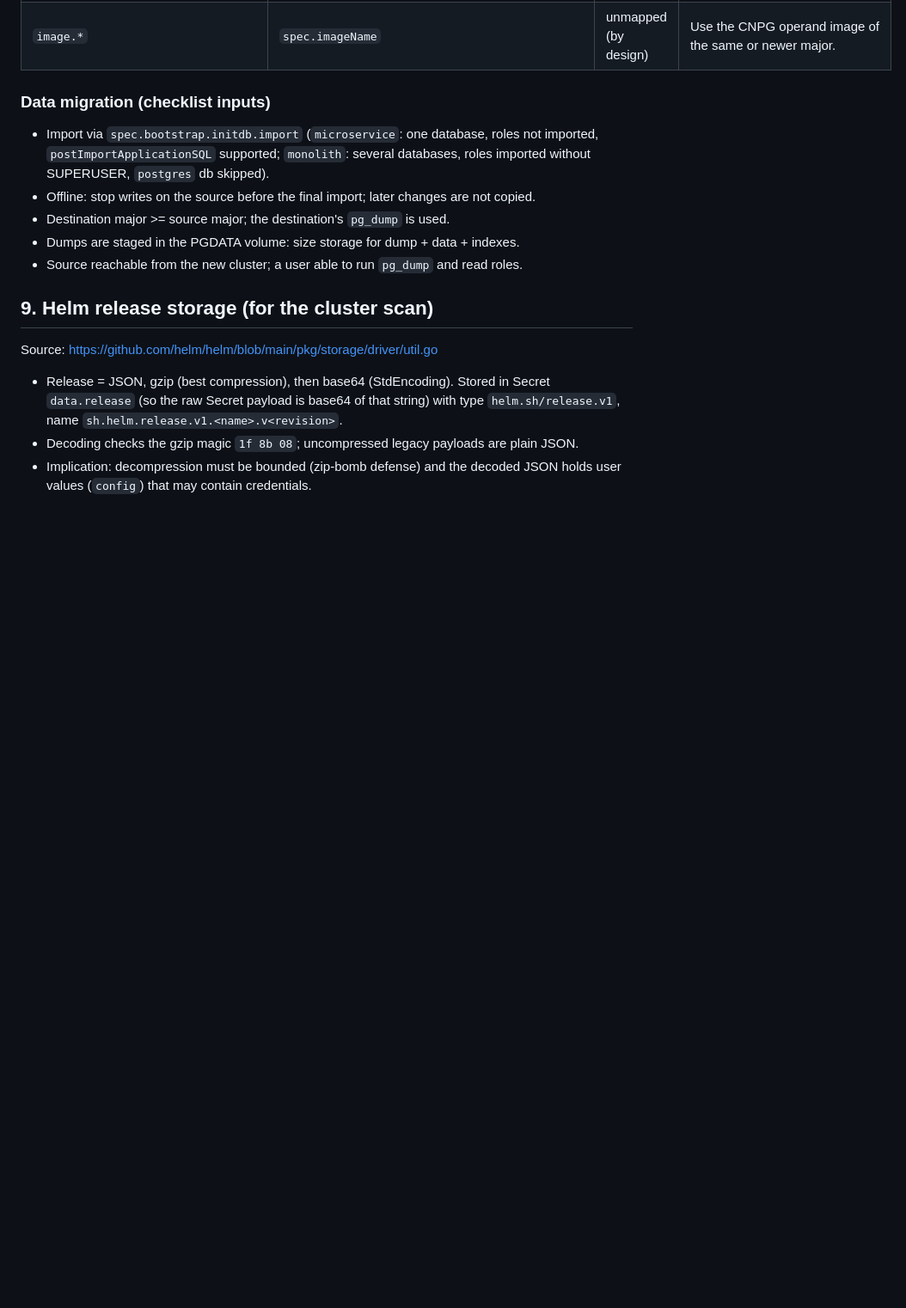
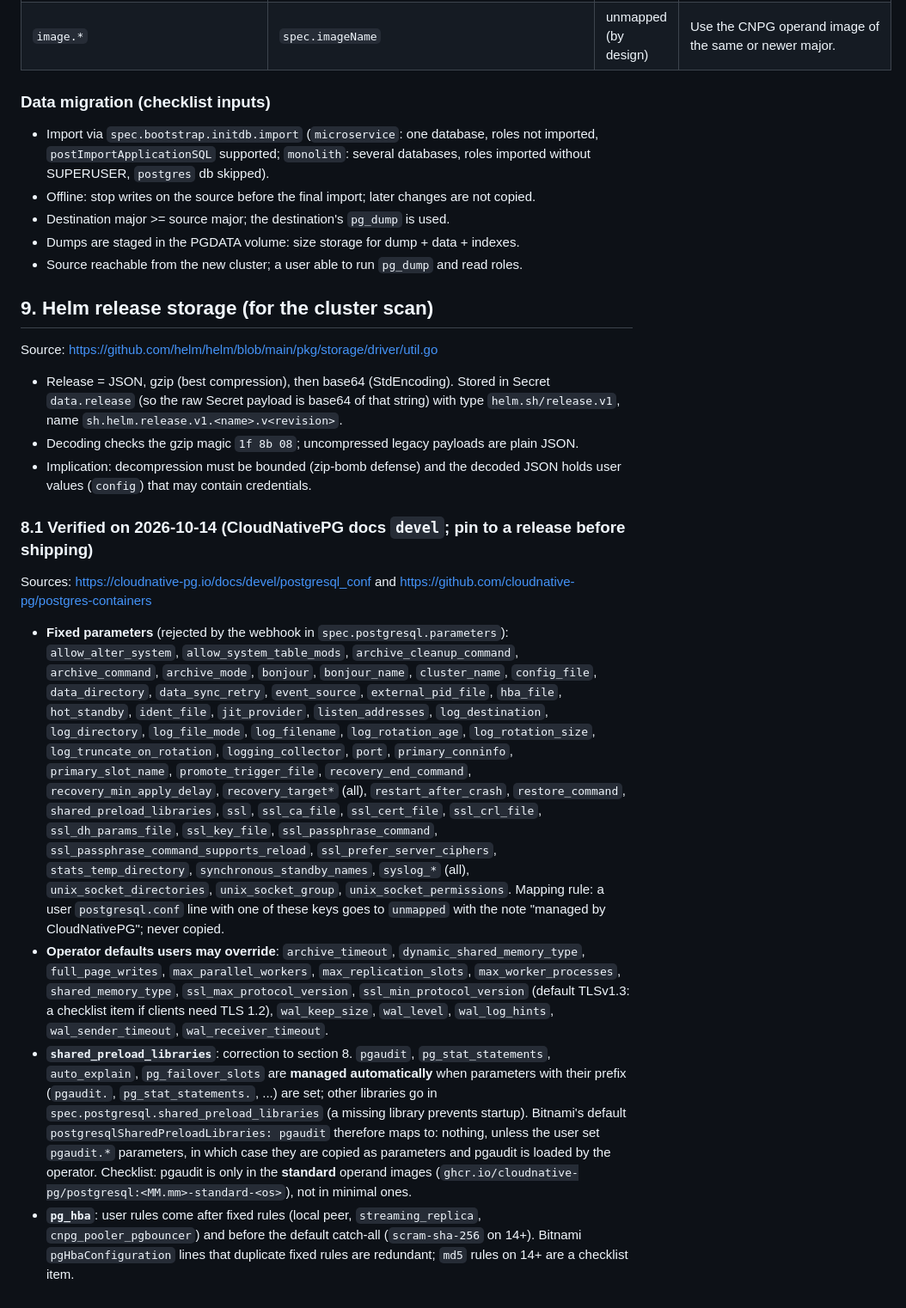
Before and after one commit to HarnageaGabriel/disdetta, a Markdown page: docs/research/RESEARCH-NOTES.md, the part around the change. Shown at 86% size. Rendered like a GitHub page; blank space fills up the shorter version.

Commit message:
docs: verify CNPG fixed parameters, preload libraries, pg_hba
Signed-off-by: Gabriel Harnagea <174127384+HarnageaGabriel@users.noreply.github.com>

```diff
--- a/docs/research/RESEARCH-NOTES.md
+++ b/docs/research/RESEARCH-NOTES.md
@@ -135,3 +135,12 @@ Source: https://github.com/helm/helm/blob/main/pkg/storage/driver/util.go
 - Release = JSON, gzip (best compression), then base64 (StdEncoding). Stored in Secret `data.release` (so the raw Secret payload is base64 of that string) with type `helm.sh/release.v1`, name `sh.helm.release.v1.<name>.v<revision>`.
 - Decoding checks the gzip magic `1f 8b 08`; uncompressed legacy payloads are plain JSON.
 - Implication: decompression must be bounded (zip-bomb defense) and the decoded JSON holds user values (`config`) that may contain credentials.
+
+### 8.1 Verified on 2026-10-14 (CloudNativePG docs `devel`; pin to a release before shipping)
+
+Sources: https://cloudnative-pg.io/docs/devel/postgresql_conf and https://github.com/cloudnative-pg/postgres-containers
+
+- **Fixed parameters** (rejected by the webhook in `spec.postgresql.parameters`): `allow_alter_system`, `allow_system_table_mods`, `archive_cleanup_command`, `archive_command`, `archive_mode`, `bonjour`, `bonjour_name`, `cluster_name`, `config_file`, `data_directory`, `data_sync_retry`, `event_source`, `external_pid_file`, `hba_file`, `hot_standby`, `ident_file`, `jit_provider`, `listen_addresses`, `log_destination`, `log_directory`, `log_file_mode`, `log_filename`, `log_rotation_age`, `log_rotation_size`, `log_truncate_on_rotation`, `logging_collector`, `port`, `primary_conninfo`, `primary_slot_name`, `promote_trigger_file`, `recovery_end_command`, `recovery_min_apply_delay`, `recovery_target*` (all), `restart_after_crash`, `restore_command`, `shared_preload_libraries`, `ssl`, `ssl_ca_file`, `ssl_cert_file`, `ssl_crl_file`, `ssl_dh_params_file`, `ssl_key_file`, `ssl_passphrase_command`, `ssl_passphrase_command_supports_reload`, `ssl_prefer_server_ciphers`, `stats_temp_directory`, `synchronous_standby_names`, `syslog_*` (all), `unix_socket_directories`, `unix_socket_group`, `unix_socket_permissions`. Mapping rule: a user `postgresql.conf` line with one of these keys goes to `unmapped` with the note "managed by CloudNativePG"; never copied.
+- **Operator defaults users may override**: `archive_timeout`, `dynamic_shared_memory_type`, `full_page_writes`, `max_parallel_workers`, `max_replication_slots`, `max_worker_processes`, `shared_memory_type`, `ssl_max_protocol_version`, `ssl_min_protocol_version` (default TLSv1.3: a checklist item if clients need TLS 1.2), `wal_keep_size`, `wal_level`, `wal_log_hints`, `wal_sender_timeout`, `wal_receiver_timeout`.
+- **`shared_preload_libraries`**: correction to section 8. `pgaudit`, `pg_stat_statements`, `auto_explain`, `pg_failover_slots` are **managed automatically** when parameters with their prefix (`pgaudit.`, `pg_stat_statements.`, ...) are set; other libraries go in `spec.postgresql.shared_preload_libraries` (a missing library prevents startup). Bitnami's default `postgresqlSharedPreloadLibraries: pgaudit` therefore maps to: nothing, unless the user set `pgaudit.*` parameters, in which case they are copied as parameters and pgaudit is loaded by the operator. Checklist: pgaudit is only in the **standard** operand images (`ghcr.io/cloudnative-pg/postgresql:<MM.mm>-standard-<os>`), not in minimal ones.
+- **`pg_hba`**: user rules come after fixed rules (local peer, `streaming_replica`, `cnpg_pooler_pgbouncer`) and before the default catch-all (`scram-sha-256` on 14+). Bitnami `pgHbaConfiguration` lines that duplicate fixed rules are redundant; `md5` rules on 14+ are a checklist item.
```
